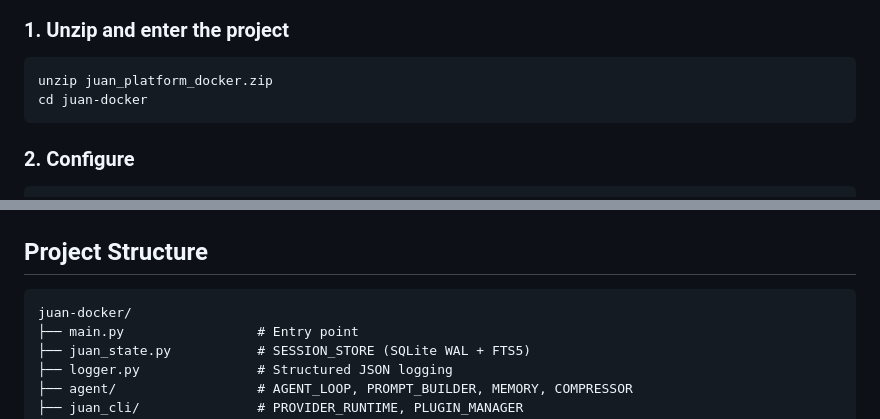
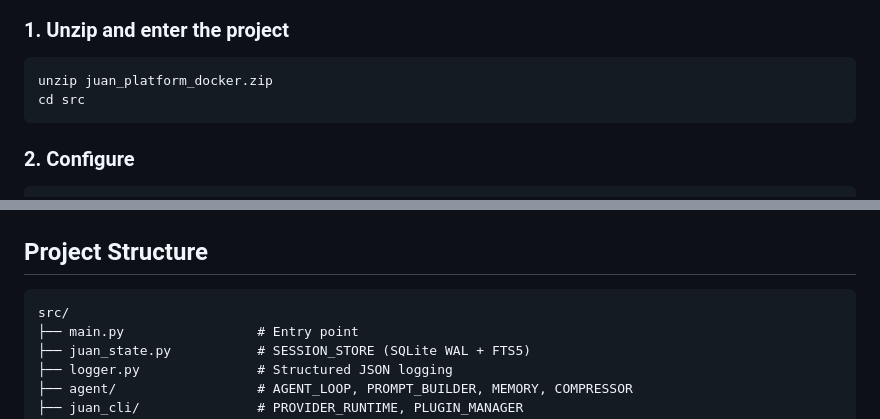
Before and after one commit to Neural-Node-Labs/juan-platform, a Markdown page: README.md, 2 parts joined by grey strips. Drawn GitHub-style.

Commit message:
New structure that include docker files and project folder to include docs

````diff
--- a/README.md
+++ b/README.md
@@ -22,7 +22,7 @@ Juan is a self-hosted AI agent platform that:
 
 ```bash
 unzip juan_platform_docker.zip
-cd juan-docker
+cd src
 ```
 
 ### 2. Configure
@@ -97,7 +97,7 @@ Visit **http://localhost:5000** for:
 ## Project Structure
 
 ```
-juan-docker/
+src/
 ├── main.py                 # Entry point
 ├── juan_state.py           # SESSION_STORE (SQLite WAL + FTS5)
 ├── logger.py               # Structured JSON logging
````
